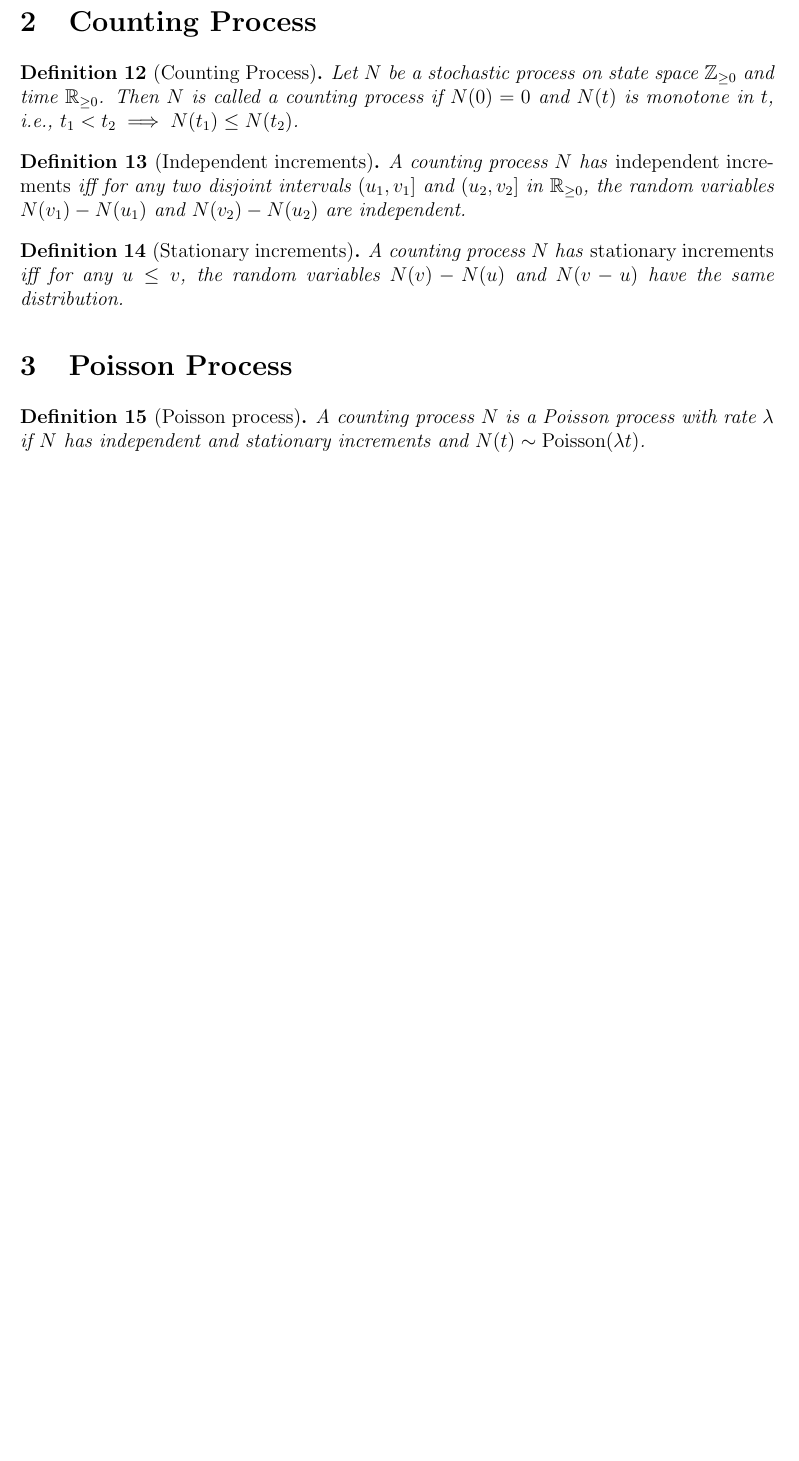
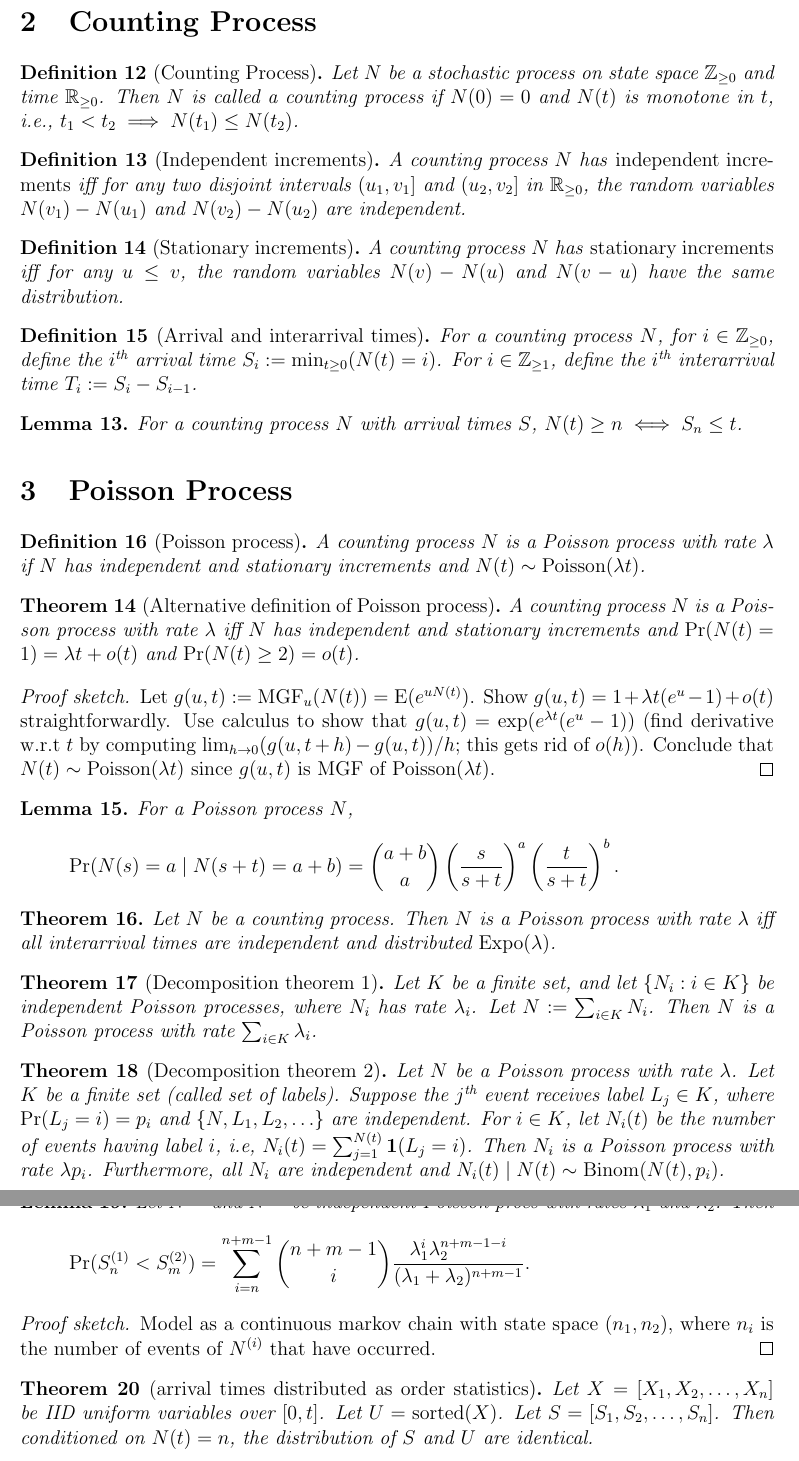
Before and after one commit to sharmaeklavya2/notes-source, a LaTeX document (src/math/probability/stoc-procs.tex): part of page 3 of 3 before the commit and two parts of pages 3 and 4 of 4 after it, the two joined at a grey line, cut so that both start at the same text, the shorter picture padded with empty space. Compiled offline with pdfLaTeX.

Commit message:
stoc-procs: add poisson process

```diff
--- a/src/math/probability/stoc-procs.tex
+++ b/src/math/probability/stoc-procs.tex
@@ -16,6 +16,9 @@
 \input{macros.tex}
 
 \DeclareMathOperator{\boolone}{\mathbf{1}}
+\DeclareMathOperator{\MGF}{MGF}
+\DeclareMathOperator{\Poisson}{\opname{Poisson}}
+\DeclareMathOperator{\Expo}{\opname{Expo}}
 
 \author{Eklavya Sharma}
 \date{\empty}
@@ -196,11 +199,75 @@ A counting process $N$ has \emph{stationary increments} iff for any $u \le v$,
 the random variables $N(v) - N(u)$ and $N(v-u)$ have the same distribution.
 \end{definition}
 
+\begin{definition}[Arrival and interarrival times]
+For a counting process $N$, for $i \in \mathbb{Z}_{\ge 0}$,
+define the $i\Th$ arrival time $S_i \defeq \min_{t \ge 0} (N(t) = i)$.
+For $i \in \mathbb{Z}_{\ge 1}$, define the $i\Th$ interarrival time $T_i \defeq S_i - S_{i-1}$.
+\end{definition}
+
+\begin{lemma}
+For a counting process $N$ with arrival times $S$, $N(t) \ge n \iff S_n \le t$.
+\end{lemma}
+
 \section{Poisson Process}
 
 \begin{definition}[Poisson process]
 A counting process $N$ is a Poisson process with rate $\lambda$ if
-$N$ has independent and stationary increments and $N(t) \sim \opname{Poisson}(\lambda t)$.
+$N$ has independent and stationary increments and $N(t) \sim \Poisson(\lambda t)$.
 \end{definition}
 
+\begin{theorem}[Alternative definition of Poisson process]
+A counting process $N$ is a Poisson process with rate $\lambda$ iff
+$N$ has independent and stationary increments and
+$\Pr(N(t) = 1) = \lambda t + o(t)$ and $\Pr(N(t) \ge 2) = o(t)$.
+\end{theorem}
+\begin{proof}[Proof sketch]
+Let $g(u,t) \defeq \MGF_u(N(t)) = \E(e^{uN(t)})$.
+Show $g(u,t) = 1 + \lambda t(e^u-1) + o(t)$ straightforwardly.
+Use calculus to show that $g(u,t) = \exp(e^{\lambda t}(e^u-1))$
+(find derivative w.r.t $t$ by computing $\lim_{h \to 0} (g(u,t+h)-g(u,t))/h$; this gets rid of $o(h)$).
+Conclude that $N(t) \sim \Poisson(\lambda t)$ since $g(u,t)$ is MGF of $\Poisson(\lambda t)$.
+\end{proof}
+
+\begin{lemma}
+For a Poisson process $N$,
+\[ \Pr(N(s)=a \mid N(s+t)=a+b) = \binom{a+b}{a}\left(\frac{s}{s+t}\right)^a\left(\frac{t}{s+t}\right)^b. \]
+\end{lemma}
+
+\begin{theorem}
+Let $N$ be a counting process. Then $N$ is a Poisson process with rate $\lambda$
+iff all interarrival times are independent and distributed $\Expo(\lambda)$.
+\end{theorem}
+
+\begin{theorem}[Decomposition theorem 1]
+Let $K$ be a finite set, and let $\{N_i: i \in K\}$ be independent Poisson processes,
+where $N_i$ has rate $\lambda_i$. Let $N \defeq \sum_{i \in K}N_i$.
+Then $N$ is a Poisson process with rate $\sum_{i \in K} \lambda_i$.
+\end{theorem}
+
+\begin{theorem}[Decomposition theorem 2]
+Let $N$ be a Poisson process with rate $\lambda$. Let $K$ be a finite set (called set of labels).
+Suppose the $j\Th$ event receives label $L_j \in K$, where $\Pr(L_j = i) = p_i$
+and $\{N, L_1, L_2, \ldots\}$ are independent.
+For $i \in K$, let $N_i(t)$ be the number of events having label $i$, i.e,
+$N_i(t) = \sum_{j=1}^{N(t)} \boolone(L_j = i)$. Then $N_i$ is a Poisson process with rate $\lambda p_i$.
+Furthermore, all $N_i$ are independent and $N_i(t) \mid N(t) \sim \opname{Binom}(N(t), p_i)$.
+\end{theorem}
+
+\begin{lemma}
+Let $N^{(1)}$ and $N^{(2)}$ be independent Poisson procs with rates $\lambda_1$ and $\lambda_2$. Then
+\[ \Pr(S^{(1)}_n < S^{(2)}_m) = \sum_{i=n}^{n+m-1} \binom{n+m-1}{i}
+    \frac{\lambda_1^i\lambda_2^{n+m-1-i}}{(\lambda_1 + \lambda_2)^{n+m-1}}. \]
+\end{lemma}
+\begin{proof}[Proof sketch]
+Model as a continuous markov chain with state space $(n_1, n_2)$,
+where $n_i$ is the number of events of $N^{(i)}$ that have occurred.
+\end{proof}
+
+\begin{theorem}[arrival times distributed as order statistics]
+Let $X = [X_1, X_2, \ldots, X_n]$ be IID uniform variables over $[0, t]$.
+Let $U = \opname{sorted}(X)$. Let $S = [S_1, S_2, \ldots, S_n]$.
+Then conditioned on $N(t) = n$, the distribution of $S$ and $U$ are identical.
+\end{theorem}
+
 \end{document}
```
